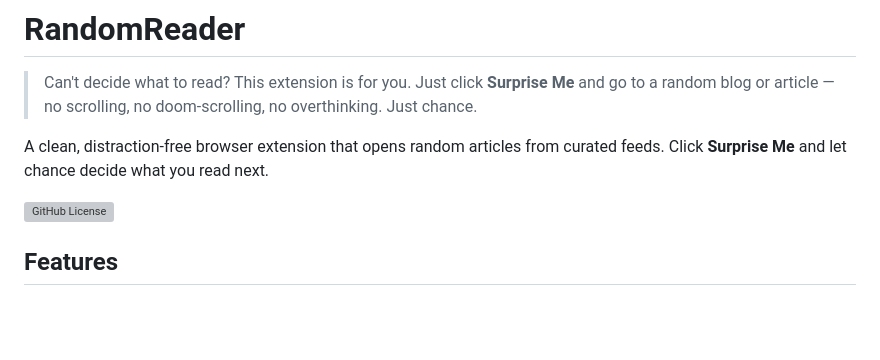
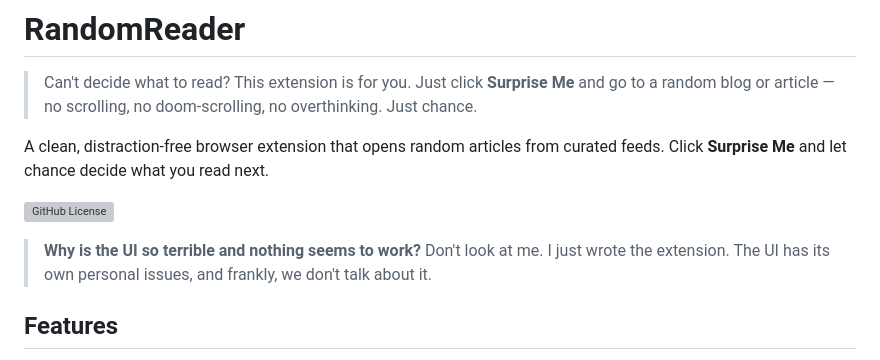
Before and after one commit to GrishMahat/RandomReader, a Markdown page: README.md, the part around the change. Drawn GitHub-style; blank space fills up the shorter version; grey boxes are pictures that could not be loaded.

Commit message:
Fix license badge and add joke to README

```diff
--- a/README.md
+++ b/README.md
@@ -4,7 +4,10 @@
 
 A clean, distraction-free browser extension that opens random articles from curated feeds. Click **Surprise Me** and let chance decide what you read next.
 
-![GitHub License](https://img.shields.io/github/license/random-reader/random-reader)
+![GitHub License](https://img.shields.io/github/license/GrishMahat/RandomReader)
+
+> **Why is the UI so terrible and nothing seems to work?**
+> Don't look at me. I just wrote the extension. The UI has its own personal issues, and frankly, we don't talk about it.
 
 ## Features
 
```
